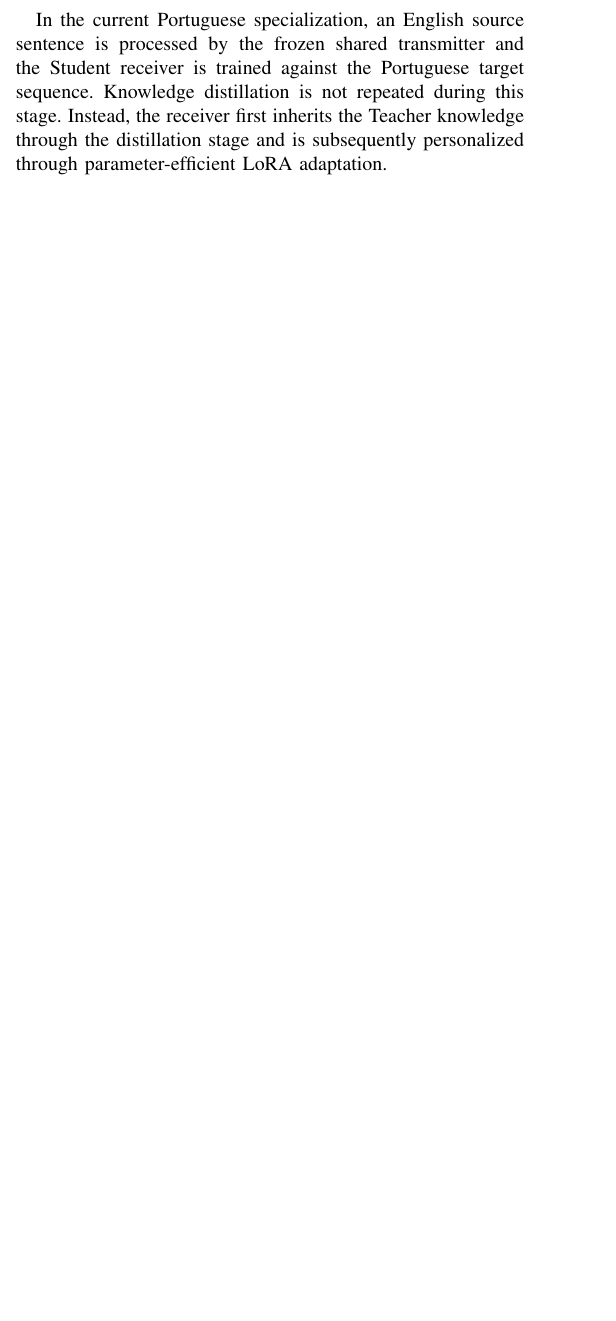
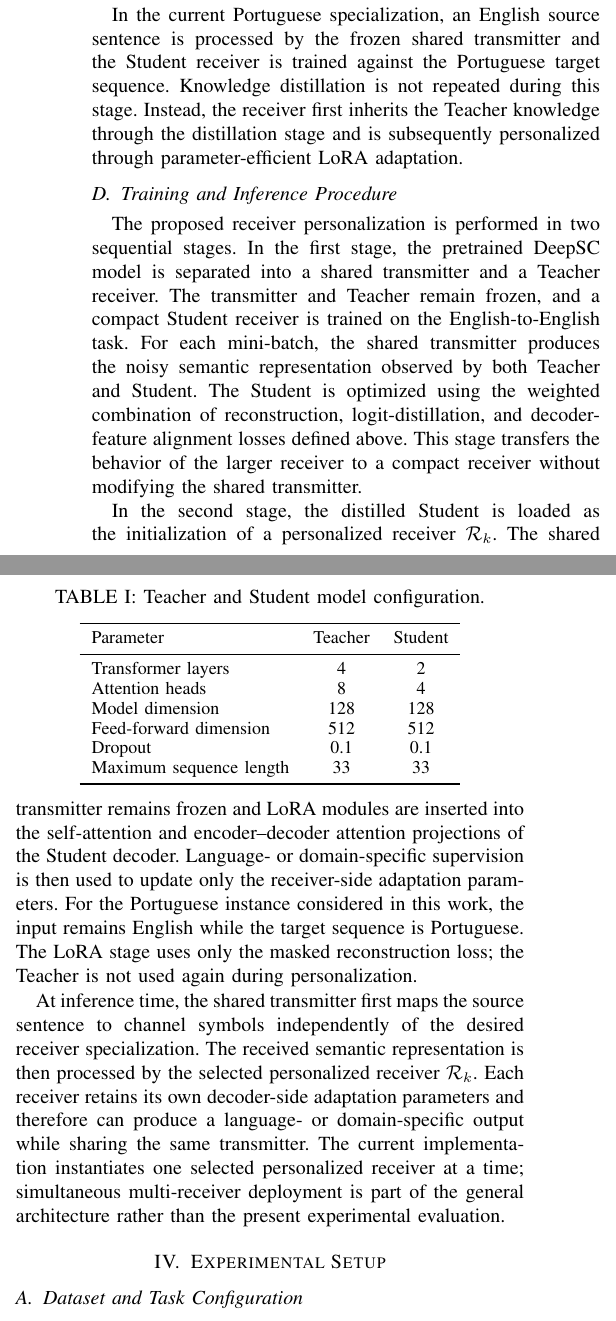
Before and after one commit to prinako/Prince---Semantic-Comm-Copy-, a LaTeX paper (PAPER-prince.tex): part of one column of page 3 of 3 before the commit and two parts of the columns of page 3 of 4 after it, the two joined at a grey line, cut so that both start at the same text, the shorter picture padded with empty space. Compiled offline with pdfLaTeX; a missing font is replaced by an installed copy or a similar font; a LaTeX package or settings file that is missing is left out.

Commit message:
Add training procedure and experimental setup

```diff
--- a/PAPER-prince.tex
+++ b/PAPER-prince.tex
@@ -10,6 +10,7 @@
 \usepackage{graphicx}
 \usepackage{textcomp}
 \usepackage{xcolor}
+\usepackage{booktabs}
 \usepackage{flushend}
 \def\BibTeX{{\rm B\kern-.05em{\sc i\kern-.025em b}\kern-.08em
     T\kern-.1667em\lower.7ex\hbox{E}\kern-.125emX}}
@@ -245,3 +246,42 @@ Thus, different receivers can maintain distinct LoRA adapters for different lang
 
 In the current Portuguese specialization, an English source sentence is processed by the frozen shared transmitter and the Student receiver is trained against the Portuguese target sequence. Knowledge distillation is not repeated during this stage. Instead, the receiver first inherits the Teacher knowledge through the distillation stage and is subsequently personalized through parameter-efficient LoRA adaptation.
 
+
+\subsection{Training and Inference Procedure}
+
+The proposed receiver personalization is performed in two sequential stages. In the first stage, the pretrained DeepSC model is separated into a shared transmitter and a Teacher receiver. The transmitter and Teacher remain frozen, and a compact Student receiver is trained on the English-to-English task. For each mini-batch, the shared transmitter produces the noisy semantic representation observed by both Teacher and Student. The Student is optimized using the weighted combination of reconstruction, logit-distillation, and decoder-feature alignment losses defined above. This stage transfers the behavior of the larger receiver to a compact receiver without modifying the shared transmitter.
+
+In the second stage, the distilled Student is loaded as the initialization of a personalized receiver $\mathcal{R}_k$. The shared transmitter remains frozen and LoRA modules are inserted into the self-attention and encoder--decoder attention projections of the Student decoder. Language- or domain-specific supervision is then used to update only the receiver-side adaptation parameters. For the Portuguese instance considered in this work, the input remains English while the target sequence is Portuguese. The LoRA stage uses only the masked reconstruction loss; the Teacher is not used again during personalization.
+
+At inference time, the shared transmitter first maps the source sentence to channel symbols independently of the desired receiver specialization. The received semantic representation is then processed by the selected personalized receiver $\mathcal{R}_k$. Each receiver retains its own decoder-side adaptation parameters and therefore can produce a language- or domain-specific output while sharing the same transmitter. The current implementation instantiates one selected personalized receiver at a time; simultaneous multi-receiver deployment is part of the general architecture rather than the present experimental evaluation.
+
+\section{Experimental Setup}
+
+\subsection{Dataset and Task Configuration}
+
+The experiments use parallel text data prepared from the Europarl corpus and stored as tokenized source--target pairs. Each sample is loaded as $(\mathbf{s},\mathbf{t})$, and variable-length sequences are padded within each mini-batch. The maximum sequence length is set to 33 tokens. A shared multilingual vocabulary is used by the transmitter and receivers.
+
+The two training stages use different tasks. Knowledge distillation is performed on the \texttt{en\_en} split, where both the source and target are English. Receiver personalization is then performed on the \texttt{en\_pt} split, where the source is English and the target is Portuguese. This separation allows the Student to first acquire the behavior of the pretrained receiver and subsequently specialize to the target language. Although the architecture supports additional personalized receivers, the current experiments evaluate only the Portuguese specialization.
+
+\subsection{Model and Channel Configuration}
+
+The Teacher follows the pretrained DeepSC configuration with four Transformer layers, eight attention heads, model dimension $d_{\mathrm{model}}=128$, feed-forward dimension $d_{\mathrm{ff}}=512$, and dropout probability 0.1. The compact Student receiver reduces the Transformer decoder to two layers and four attention heads while retaining $d_{\mathrm{model}}=128$ and $d_{\mathrm{ff}}=512$.
+
+\begin{table}[t]
+    \centering
+    \caption{Teacher and Student model configuration.}
+    \label{tab:model-config}
+    \small
+    \begin{tabular}{lcc}
+        \toprule
+        Parameter & Teacher & Student \\
+        \midrule
+        Transformer layers & 4 & 2 \\
+        Attention heads & 8 & 4 \\
+        Model dimension & 128 & 128 \\
+        Feed-forward dimension & 512 & 512 \\
+        Dropout & 0.1 & 0.1 \\
+        Maximum sequence length & 33 & 33 \\
+        \bottomrule
+    \end{tabular}
+\end{table}
```
Also changed, not shown: PAPER-prince.tex (11 more changed lines).
